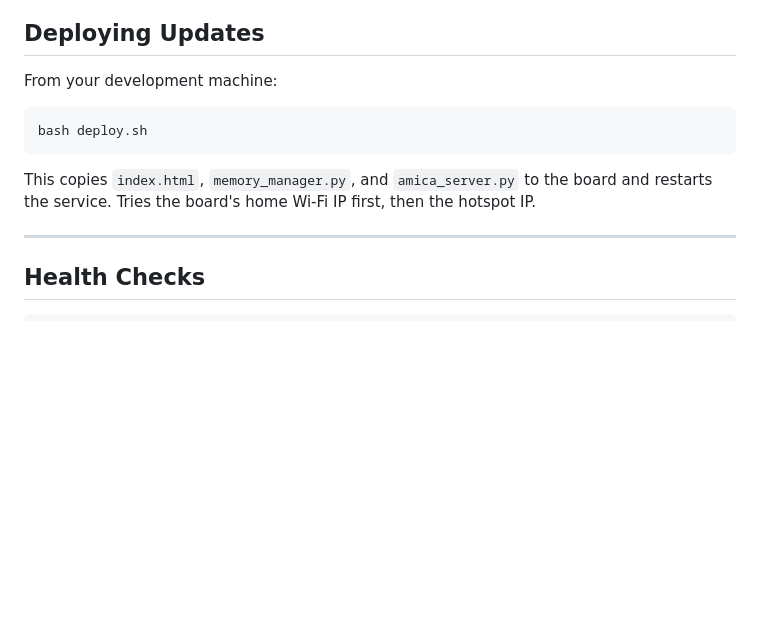
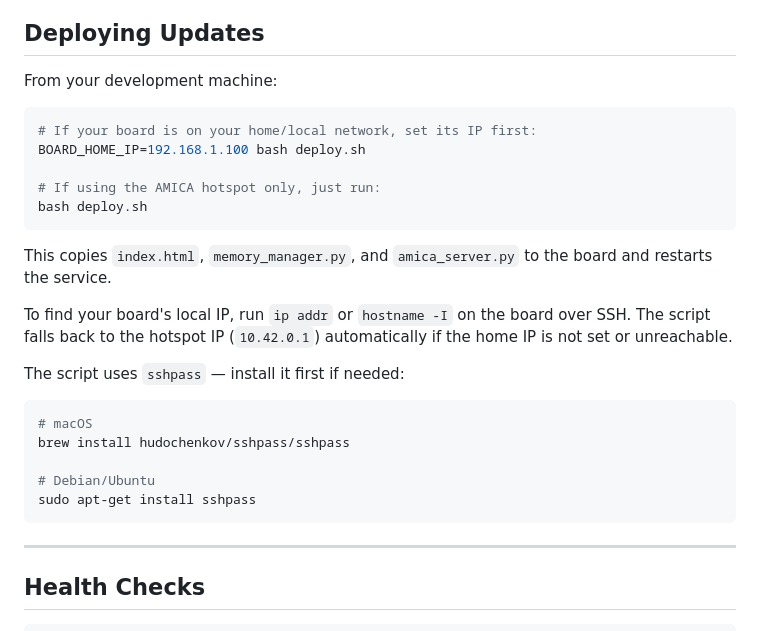
Before and after one commit to rho0n/AMICA, a Markdown page: README.md, the part around the change. Rendered like a GitHub page; blank space fills up the shorter version.

Commit message:
Add deploy instructions including how to set board IP

````diff
--- a/README.md
+++ b/README.md
@@ -228,10 +228,25 @@ See `memory_example.json` for a complete example with all fields.
 From your development machine:
 
 ```bash
+# If your board is on your home/local network, set its IP first:
+BOARD_HOME_IP=192.168.1.100 bash deploy.sh
+
+# If using the AMICA hotspot only, just run:
 bash deploy.sh
 ```
 
-This copies `index.html`, `memory_manager.py`, and `amica_server.py` to the board and restarts the service. Tries the board's home Wi-Fi IP first, then the hotspot IP.
+This copies `index.html`, `memory_manager.py`, and `amica_server.py` to the board and restarts the service.
+
+To find your board's local IP, run `ip addr` or `hostname -I` on the board over SSH. The script falls back to the hotspot IP (`10.42.0.1`) automatically if the home IP is not set or unreachable.
+
+The script uses `sshpass` — install it first if needed:
+```bash
+# macOS
+brew install hudochenkov/sshpass/sshpass
+
+# Debian/Ubuntu
+sudo apt-get install sshpass
+```
 
 ---
 
````
